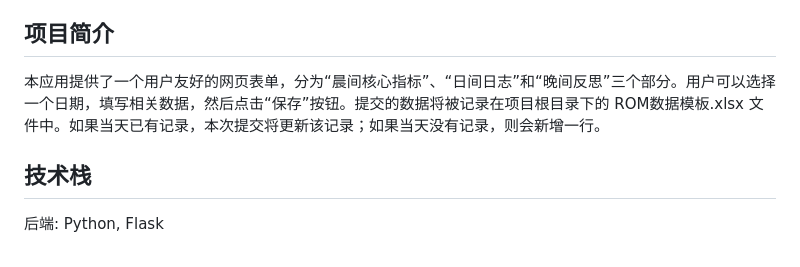
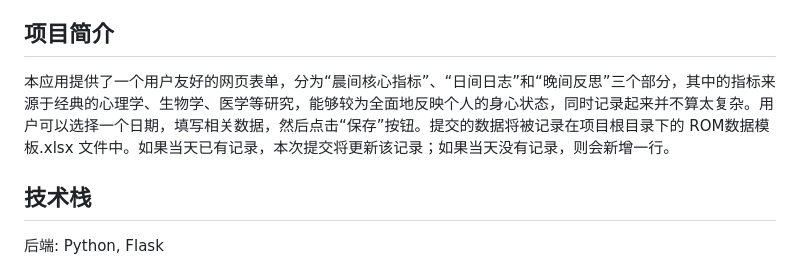
Before and after one commit to Rom-Stoic/Personal-Personal-Record-of-Physical-and-Mental-State, a Markdown page: README.md, the part around the change. Drawn GitHub-style.

```diff
--- a/README.md
+++ b/README.md
@@ -3,7 +3,7 @@
 
 
 ## 项目简介
-本应用提供了一个用户友好的网页表单，分为“晨间核心指标”、“日间日志”和“晚间反思”三个部分。用户可以选择一个日期，填写相关数据，然后点击“保存”按钮。提交的数据将被记录在项目根目录下的 ROM数据模板.xlsx 文件中。如果当天已有记录，本次提交将更新该记录；如果当天没有记录，则会新增一行。
+本应用提供了一个用户友好的网页表单，分为“晨间核心指标”、“日间日志”和“晚间反思”三个部分，其中的指标来源于经典的心理学、生物学、医学等研究，能够较为全面地反映个人的身心状态，同时记录起来并不算太复杂。用户可以选择一个日期，填写相关数据，然后点击“保存”按钮。提交的数据将被记录在项目根目录下的 ROM数据模板.xlsx 文件中。如果当天已有记录，本次提交将更新该记录；如果当天没有记录，则会新增一行。
 
 ## 技术栈
 后端: Python, Flask
```
